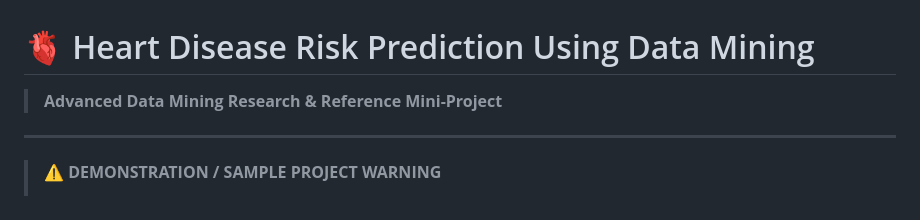
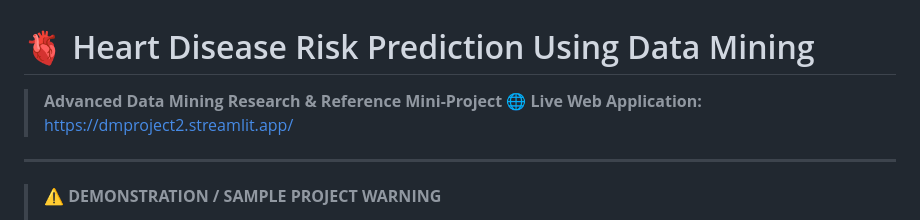
Before and after one commit to hosniadilemp-a11y/DataMiningProjectExample, a Markdown page: README.md, the part around the change. GitHub-like rendering.

Commit message:
docs(links): update live Streamlit Cloud app URL to https://dmproject2.streamlit.app/ across proposal PDF and README

```diff
--- a/README.md
+++ b/README.md
@@ -1,5 +1,6 @@
 # 🫀 Heart Disease Risk Prediction Using Data Mining
 > **Advanced Data Mining Research & Reference Mini-Project**
+> 🌐 **Live Web Application:** [https://dmproject2.streamlit.app/](https://dmproject2.streamlit.app/)
 
 ---
 
```
